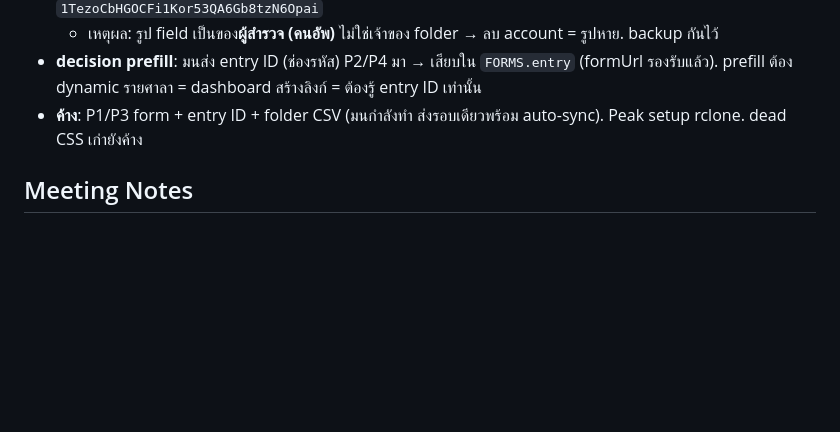
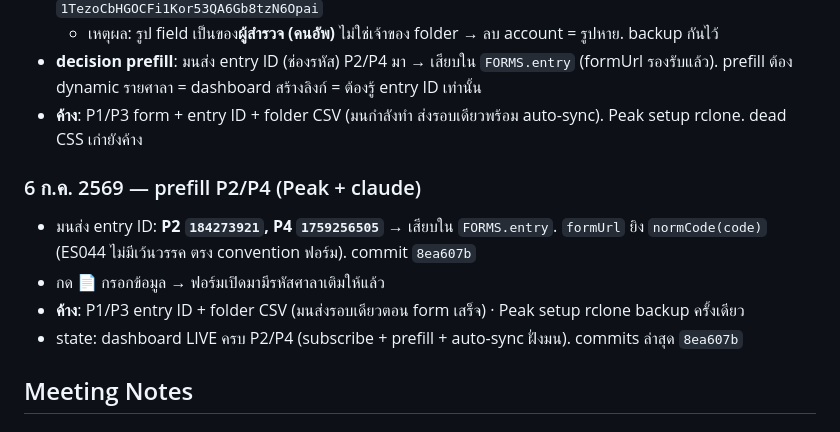
Before and after one commit to peuarchukiati-rgb/The-Surveyor, a Markdown page: spec.md, the part around the change. GitHub-like rendering; blank space fills up the shorter version.

Commit message:
docs: spec session log — P2/P4 prefill entry IDs wired (6 Jul)
Co-Authored-By: Claude Opus 4.8 (1M context) <noreply@anthropic.com>

```diff
--- a/spec.md
+++ b/spec.md
@@ -210,6 +210,12 @@ Prefill entry IDs (P1): stop_code=62705490, ticket_id=711616789, damage_type=182
 - **decision prefill**: มนส่ง entry ID (ช่องรหัส) P2/P4 มา → เสียบใน `FORMS.entry` (formUrl รองรับแล้ว). prefill ต้อง dynamic รายศาลา = dashboard สร้างลิงก์ = ต้องรู้ entry ID เท่านั้น
 - **ค้าง**: P1/P3 form + entry ID + folder CSV (มนกำลังทำ ส่งรอบเดียวพร้อม auto-sync). Peak setup rclone. dead CSS เก่ายังค้าง
 
+### 6 ก.ค. 2569 — prefill P2/P4 (Peak + claude)
+- มนส่ง entry ID: **P2 `184273921`, P4 `1759256505`** → เสียบใน `FORMS.entry`. `formUrl` ยิง `normCode(code)` (ES044 ไม่มีเว้นวรรค ตรง convention ฟอร์ม). commit `8ea607b`
+- กด 📄 กรอกข้อมูล → ฟอร์มเปิดมามีรหัสศาลาเติมให้แล้ว
+- **ค้าง**: P1/P3 entry ID + folder CSV (มนส่งรอบเดียวตอน form เสร็จ) · Peak setup rclone backup ครั้งเดียว
+- state: dashboard LIVE ครบ P2/P4 (subscribe + prefill + auto-sync ฝั่งมน). commits ล่าสุด `8ea607b`
+
 ## Meeting Notes
 
 ### 8 มิ.ย. 2569 (มนต์ + พี่บอย + Peak)
```
